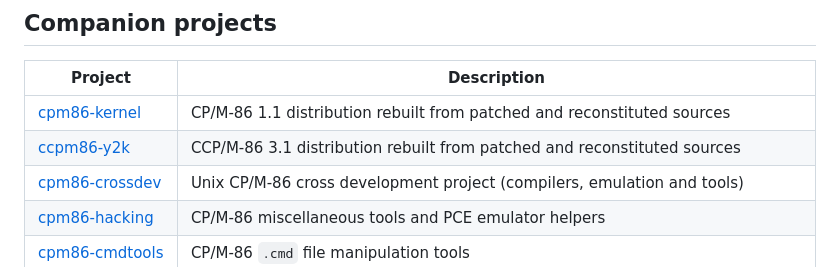
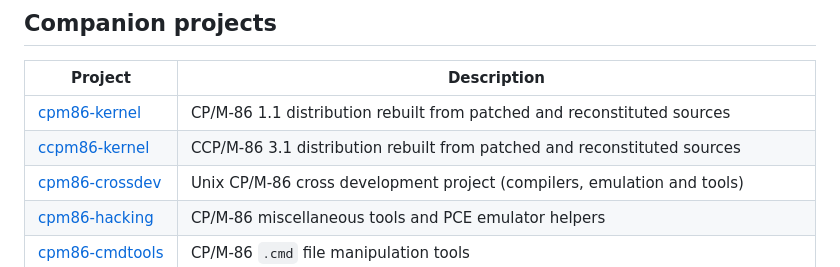
Before and after one commit to tsupplis/ccpm86-y2k, a Markdown page: README.md, the part around the change. GitHub-like rendering.

Commit message:
Fix link for CCP/M-86 project in README

```diff
--- a/README.md
+++ b/README.md
@@ -260,7 +260,7 @@ The boot build requires native `h862bin` from `cpm86-cmdtools` on PATH.
 | Project | Description |
 |---------|-------------|
 | [cpm86-kernel](https://github.com/tsupplis/cpm86-kernel)     | CP/M-86 1.1 distribution rebuilt from patched and reconstituted sources |
-| [ccpm86-y2k](https://github.com/tsupplis/ccpm86-y2k)         | CCP/M-86 3.1 distribution rebuilt from patched and reconstituted sources |
+| [ccpm86-kernel](https://github.com/tsupplis/ccpm86-kernel)         | CCP/M-86 3.1 distribution rebuilt from patched and reconstituted sources |
 | [cpm86-crossdev](https://github.com/tsupplis/cpm86-crossdev) | Unix CP/M-86 cross development project (compilers, emulation and tools) |
 | [cpm86-hacking](https://github.com/tsupplis/cpm86-hacking)   | CP/M-86 miscellaneous tools and PCE emulator helpers |
 | [cpm86-cmdtools](https://github.com/tsupplis/cpm86-cmdtools) | CP/M-86 `.cmd` file manipulation tools |
```
